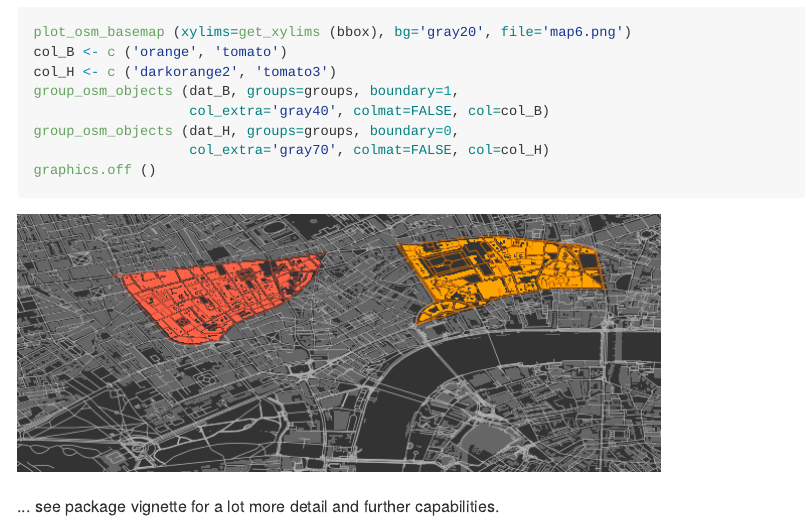
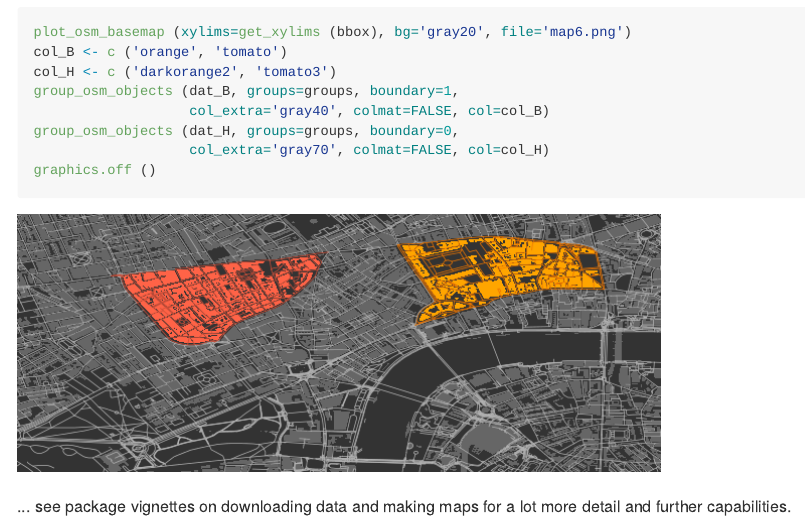
Before and after one commit to ropensci/osmplotr, an R Markdown document (README.Rmd): the page in a window 1100 px wide, from 4220 px down. The pictures show the output file README.md that the author committed with the source, drawn offline in the style of GitHub; badge pictures from the web are left out.

````diff
--- a/README.Rmd
+++ b/README.Rmd
@@ -160,4 +160,5 @@
 ```
 ![map6](./figure/map6.png)
 
-... see package vignette for a lot more detail and further capabilities.
+... see package vignettes on downloading data and making maps for a lot more
+detail and further capabilities.
````
Also changed, not shown: README.md, 1 other file.
